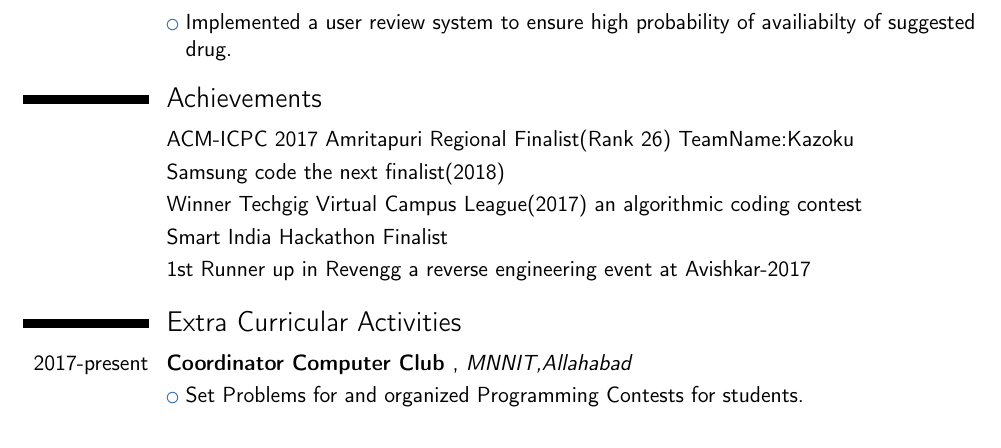
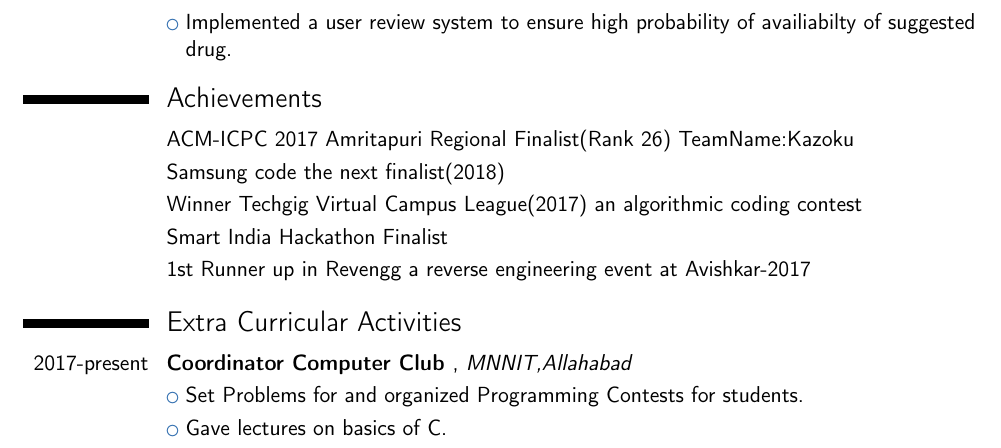
Before and after one commit to itsmesubham/Resume, a LaTeX CV (subham_resume.tex): part of page 2 of 2, cut so that both start at the same text. Compiled offline with pdfLaTeX.

Commit message:
Update subham_resume.tex

```diff
--- a/subham_resume.tex
+++ b/subham_resume.tex
@@ -72,5 +72,5 @@
 \section{Extra Curricular Activities}
 \cventry{2017-present}{Coordinator Computer Club }{MNNIT,Allahabad}{}{}{}
 \cvlistitem{Set Problems for and organized Programming Contests for students.}
-
+\cvlistitem{Gave lectures on basics of C.}
 \end{document}
```
